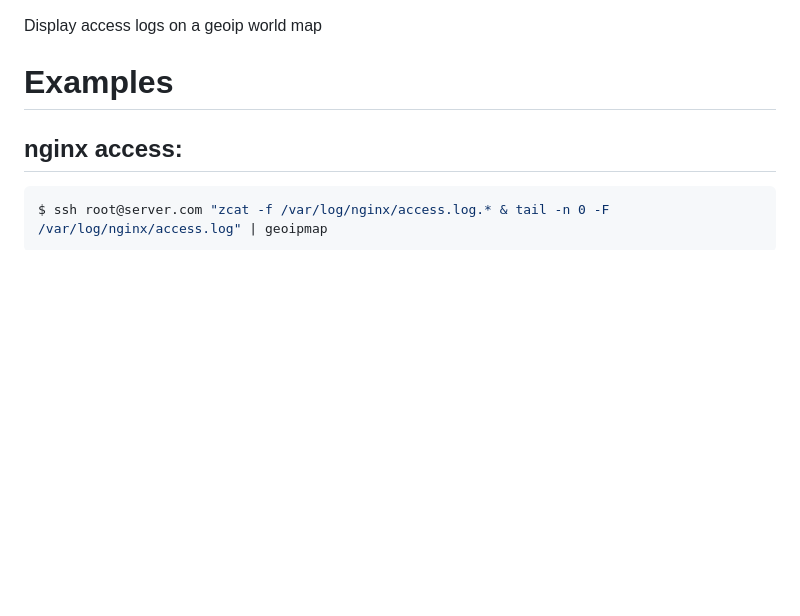
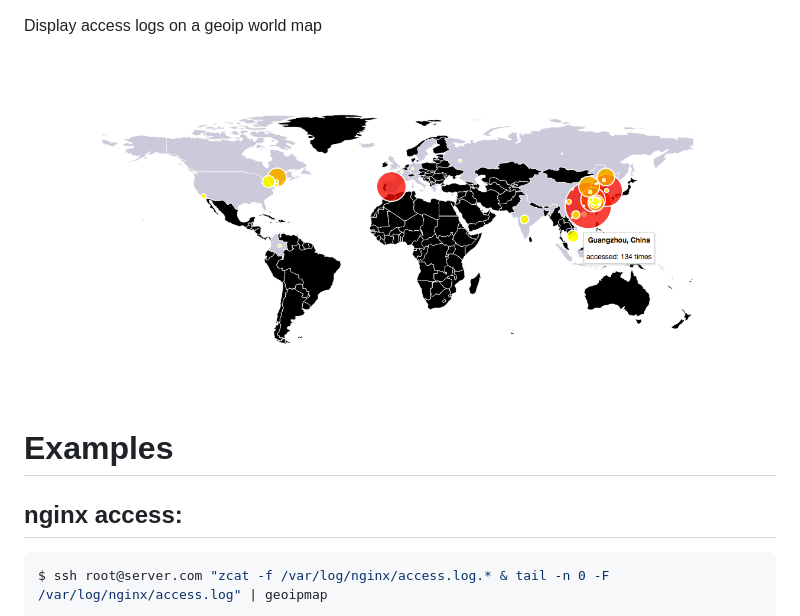
Before and after one commit to tomerdmnt/geoipmap, a Markdown page: Readme.md, the part around the change. Rendered like a GitHub page; pictures changed too: screenshot.png (added); blank space fills up the shorter version.

Commit message:
screenshot

```diff
--- a/Readme.md
+++ b/Readme.md
@@ -1,4 +1,6 @@
 Display access logs on a geoip world map
+
+![screentshot](https://raw.githubusercontent.com/tomerdmnt/geoipmap/master/screenshot.png)
 
 # Examples
 
```
